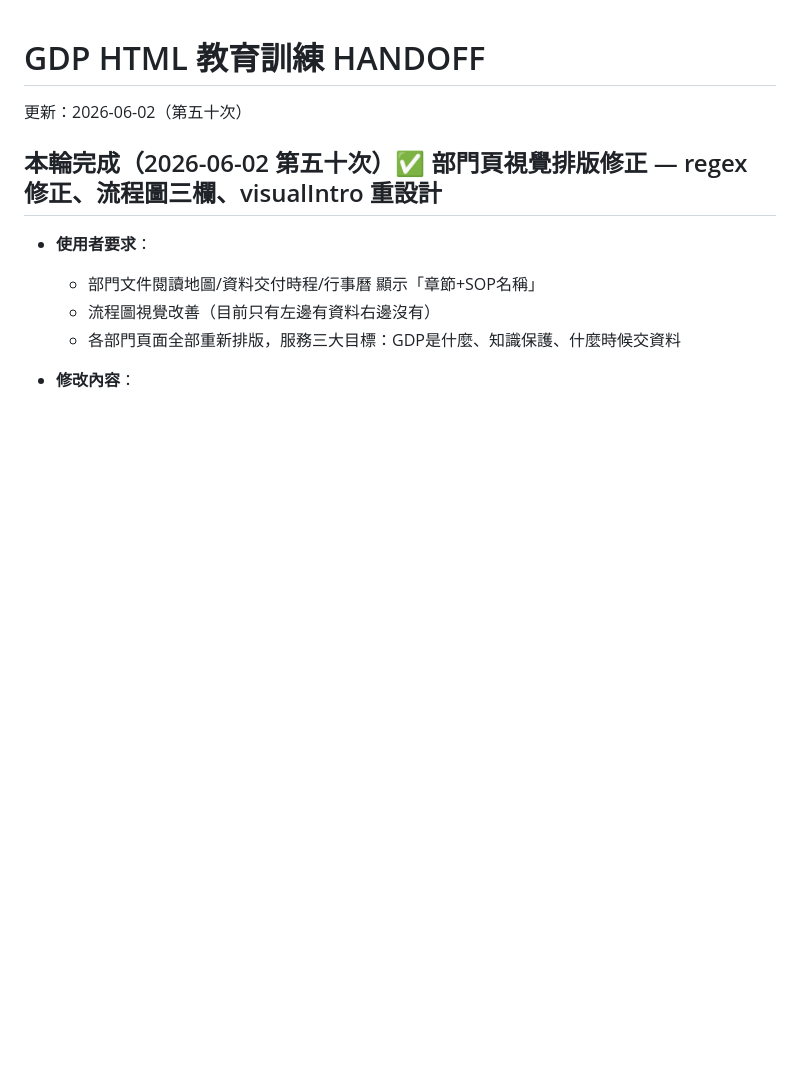
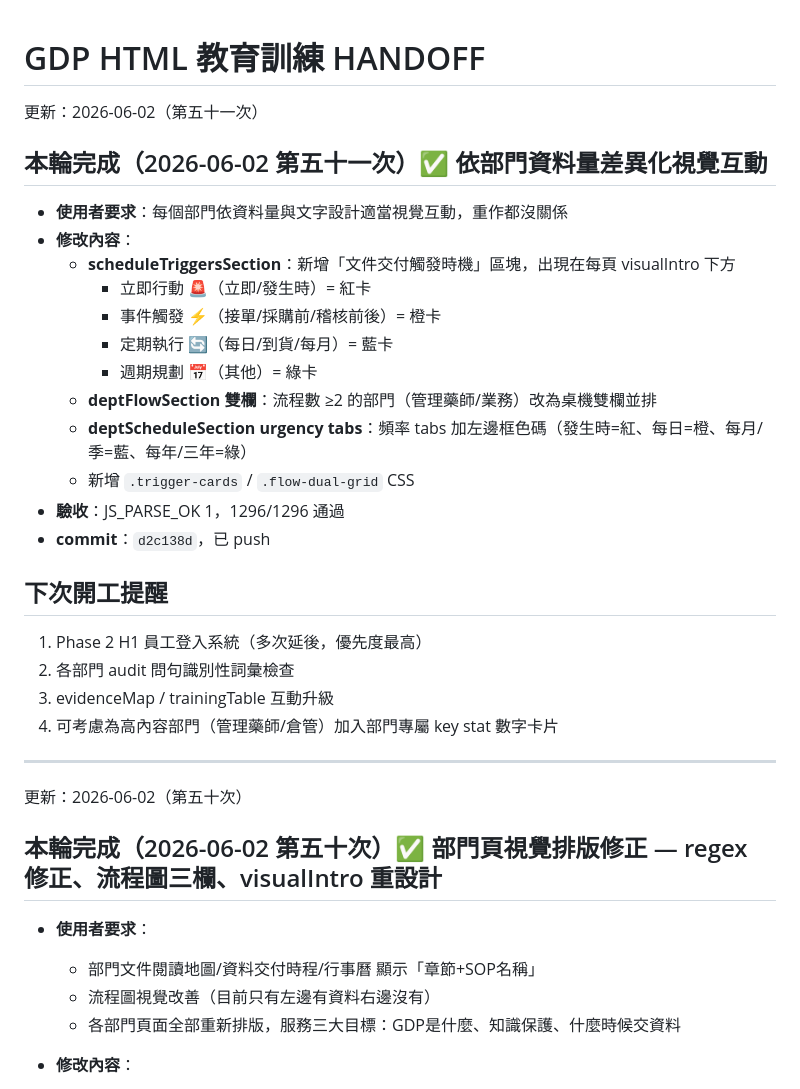
Before and after one commit to N1116839/xinshing-gdp-training, a Markdown page: HANDOFF.md, the part around the change. Drawn GitHub-style; blank space fills up the shorter version.

Commit message:
docs: 更新 HANDOFF #51 差異化視覺互動

```diff
--- a/HANDOFF.md
+++ b/HANDOFF.md
@@ -1,4 +1,30 @@
 # GDP HTML 教育訓練 HANDOFF
+更新：2026-06-02（第五十一次）
+
+## 本輪完成（2026-06-02 第五十一次）✅ 依部門資料量差異化視覺互動
+
+- **使用者要求**：每個部門依資料量與文字設計適當視覺互動，重作都沒關係
+- **修改內容**：
+  - **scheduleTriggersSection**：新增「文件交付觸發時機」區塊，出現在每頁 visualIntro 下方
+    - 立即行動 🚨（立即/發生時）= 紅卡
+    - 事件觸發 ⚡（接單/採購前/稽核前後）= 橙卡
+    - 定期執行 🔄（每日/到貨/每月）= 藍卡
+    - 週期規劃 📅（其他）= 綠卡
+  - **deptFlowSection 雙欄**：流程數 ≥2 的部門（管理藥師/業務）改為桌機雙欄並排
+  - **deptScheduleSection urgency tabs**：頻率 tabs 加左邊框色碼（發生時=紅、每日=橙、每月/季=藍、每年/三年=綠）
+  - 新增 `.trigger-cards` / `.flow-dual-grid` CSS
+- **驗收**：JS_PARSE_OK 1，1296/1296 通過
+- **commit**：`d2c138d`，已 push
+
+## 下次開工提醒
+
+1. Phase 2 H1 員工登入系統（多次延後，優先度最高）
+2. 各部門 audit 問句識別性詞彙檢查
+3. evidenceMap / trainingTable 互動升級
+4. 可考慮為高內容部門（管理藥師/倉管）加入部門專屬 key stat 數字卡片
+
+---
+
 更新：2026-06-02（第五十次）
 
 ## 本輪完成（2026-06-02 第五十次）✅ 部門頁視覺排版修正 — regex 修正、流程圖三欄、visualIntro 重設計
```
